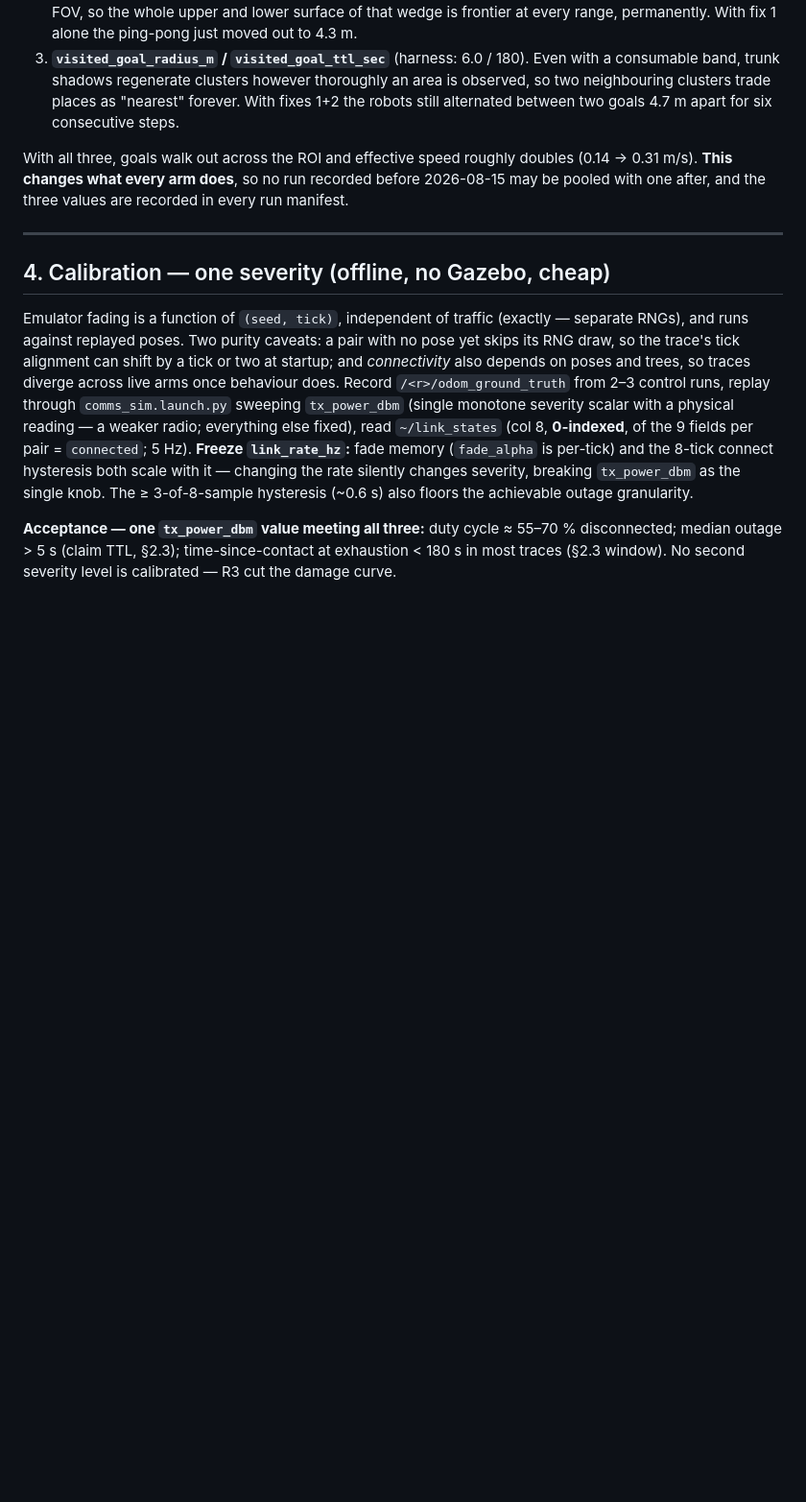
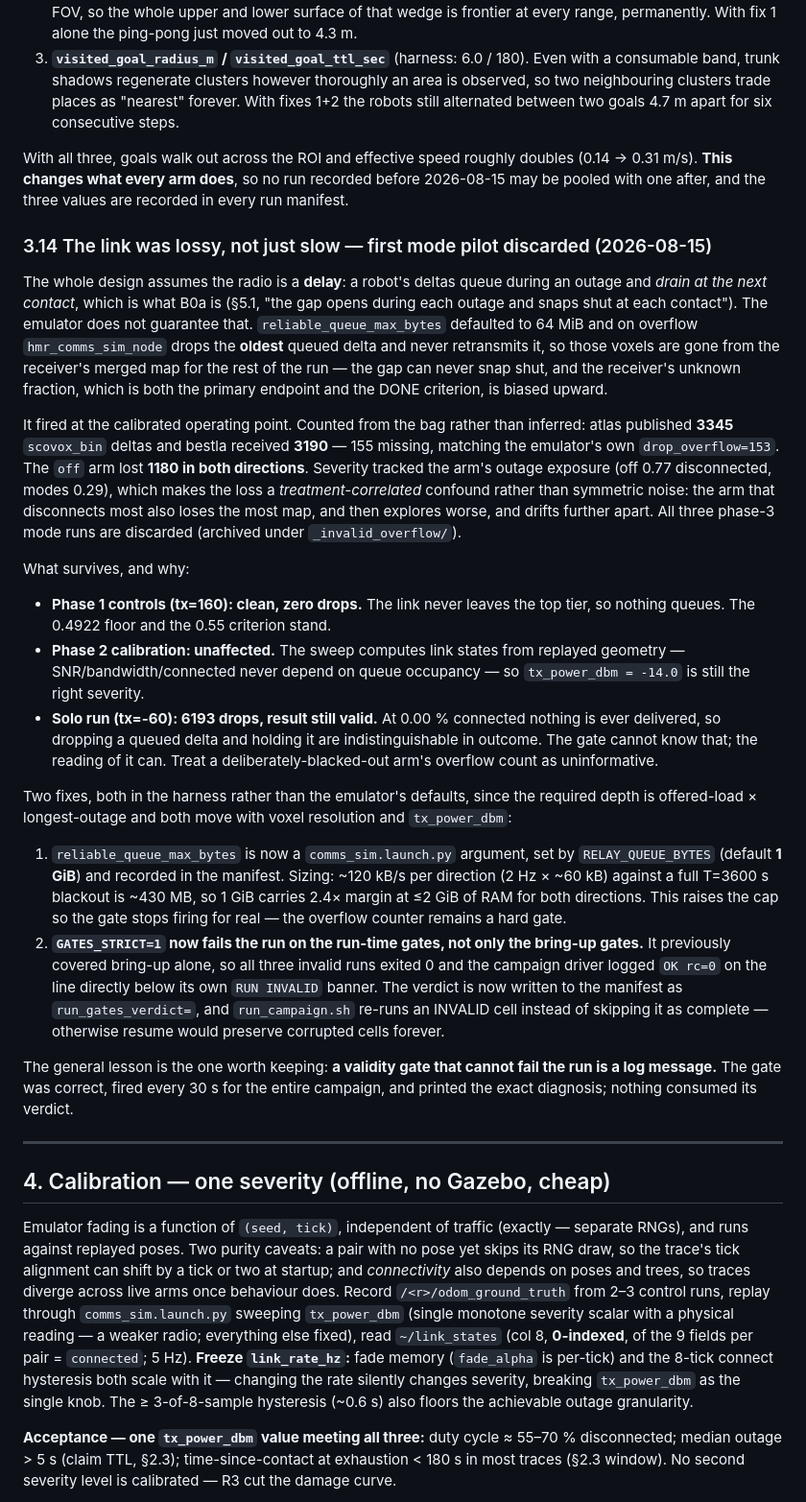
Before and after one commit to kalhansb/hmr_explo, a Markdown page: ws/src/comms_reconnection_experiment.md, the part around the change. Shown at 96% size. Rendered like a GitHub page; blank space fills up the shorter version.

Commit message:
Record §3.14: the link was lossy, first mode pilot discarded
The emulator's 64 MiB relay queue dropped map deltas at the calibrated
operating point, permanently, which contradicts the premise the whole
design rests on -- that a backlog drains at the next contact (B0a). All
three phase-3 mode runs are discarded and archived.

The confound was treatment-correlated, which is why it could not have
been left as a caveat: loss tracked outage exposure (off 0.77
disconnected and 1180 deltas lost in BOTH directions, the mode arms 0.29
and ~150 in one), so the arm that disconnects most also loses the most
map, explores worse for it, and drifts further apart. That is the same
direction as the effect the experiment is trying to measure.

Phases 1 and 2 survive and the section says why for each: the controls
at tx=160 never leave the top bandwidth tier so nothing ever queues; the
§4 sweep computes link states from replayed geometry and never touches
queue occupancy, so tx_power_dbm=-14.0 stands. The solo run overflowed
6193 times and its result stands too, but for a different reason worth
writing down -- at 0.00 % connected nothing is delivered either way, so
a deliberately blacked-out arm's overflow count is uninformative rather
than damning.

Also updates the submodule pointers for the two fixes and for the
earlier voxel/link-logger work.

```diff
--- a/ws/src/comms_reconnection_experiment.md
+++ b/ws/src/comms_reconnection_experiment.md
@@ -611,6 +611,61 @@ doubles (0.14 → 0.31 m/s). **This changes what every arm does**, so no run
 recorded before 2026-08-15 may be pooled with one after, and the three values
 are recorded in every run manifest.
 
+### 3.14 The link was lossy, not just slow — first mode pilot discarded (2026-08-15)
+
+The whole design assumes the radio is a **delay**: a robot's deltas queue during
+an outage and *drain at the next contact*, which is what B0a is (§5.1, "the gap
+opens during each outage and snaps shut at each contact"). The emulator does not
+guarantee that. `reliable_queue_max_bytes` defaulted to 64 MiB and on overflow
+`hmr_comms_sim_node` drops the **oldest** queued delta and never retransmits it,
+so those voxels are gone from the receiver's merged map for the rest of the run
+— the gap can never snap shut, and the receiver's unknown fraction, which is
+both the primary endpoint and the DONE criterion, is biased upward.
+
+It fired at the calibrated operating point. Counted from the bag rather than
+inferred: atlas published **3345** `scovox_bin` deltas and bestla received
+**3190** — 155 missing, matching the emulator's own `drop_overflow=153`. The
+`off` arm lost **1180 in both directions**. Severity tracked the arm's outage
+exposure (off 0.77 disconnected, modes 0.29), which makes the loss a
+*treatment-correlated* confound rather than symmetric noise: the arm that
+disconnects most also loses the most map, and then explores worse, and drifts
+further apart. All three phase-3 mode runs are discarded (archived under
+`_invalid_overflow/`).
+
+What survives, and why:
+
+- **Phase 1 controls (tx=160): clean, zero drops.** The link never leaves the
+  top tier, so nothing queues. The 0.4922 floor and the 0.55 criterion stand.
+- **Phase 2 calibration: unaffected.** The sweep computes link states from
+  replayed geometry — SNR/bandwidth/connected never depend on queue occupancy —
+  so `tx_power_dbm = -14.0` is still the right severity.
+- **Solo run (tx=-60): 6193 drops, result still valid.** At 0.00 % connected
+  nothing is ever delivered, so dropping a queued delta and holding it are
+  indistinguishable in outcome. The gate cannot know that; the reading of it
+  can. Treat a deliberately-blacked-out arm's overflow count as uninformative.
+
+Two fixes, both in the harness rather than the emulator's defaults, since the
+required depth is offered-load × longest-outage and both move with voxel
+resolution and `tx_power_dbm`:
+
+1. `reliable_queue_max_bytes` is now a `comms_sim.launch.py` argument, set by
+   `RELAY_QUEUE_BYTES` (default **1 GiB**) and recorded in the manifest.
+   Sizing: ~120 kB/s per direction (2 Hz × ~60 kB) against a full T=3600 s
+   blackout is ~430 MB, so 1 GiB carries 2.4× margin at ≤2 GiB of RAM for both
+   directions. This raises the cap so the gate stops firing for real — the
+   overflow counter remains a hard gate.
+2. **`GATES_STRICT=1` now fails the run on the run-time gates, not only the
+   bring-up gates.** It previously covered bring-up alone, so all three invalid
+   runs exited 0 and the campaign driver logged `OK rc=0` on the line directly
+   below its own `RUN INVALID` banner. The verdict is now written to the
+   manifest as `run_gates_verdict=`, and `run_campaign.sh` re-runs an INVALID
+   cell instead of skipping it as complete — otherwise resume would preserve
+   corrupted cells forever.
+
+The general lesson is the one worth keeping: **a validity gate that cannot fail
+the run is a log message.** The gate was correct, fired every 30 s for the
+entire campaign, and printed the exact diagnosis; nothing consumed its verdict.
+
 ---
 
 ## 4. Calibration — one severity (offline, no Gazebo, cheap)
```
